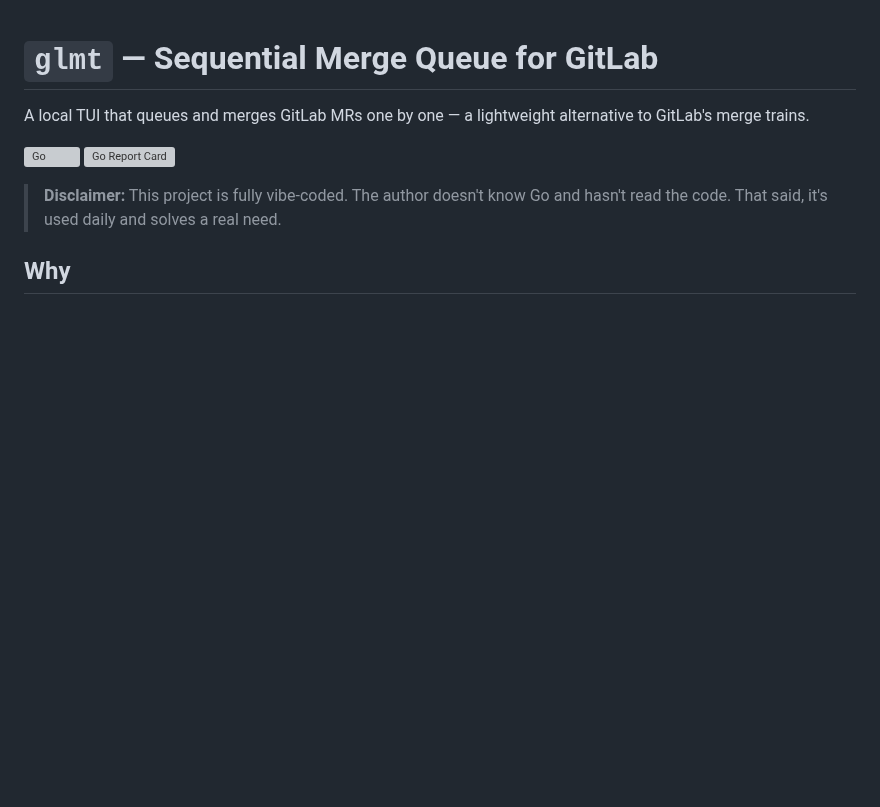
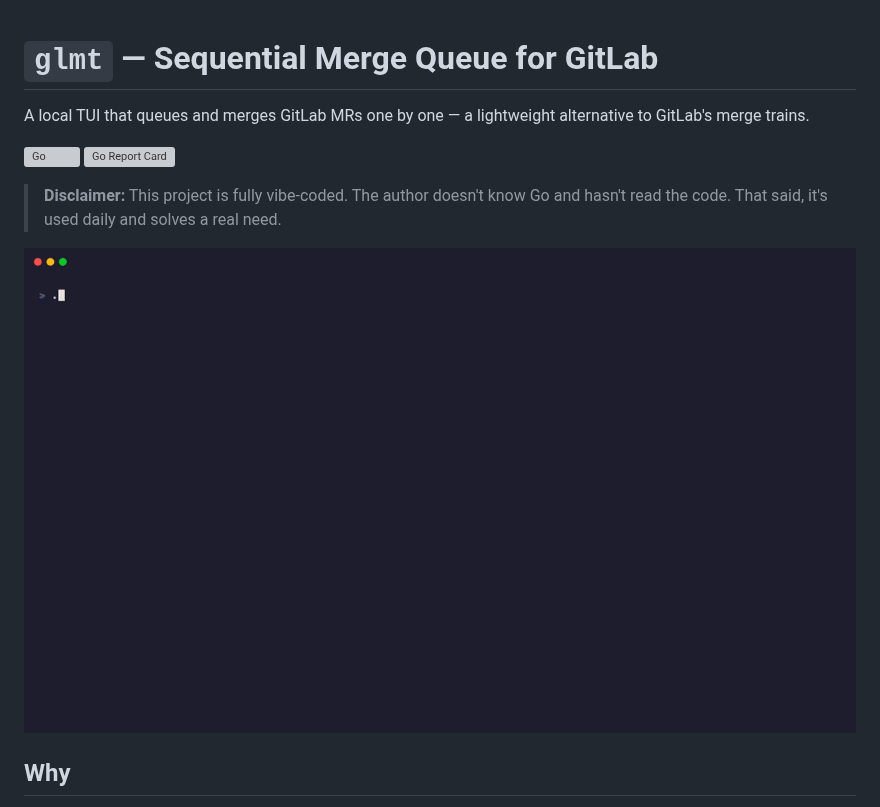
Before and after one commit to sairus2k/glmt, a Markdown page: README.md, the part around the change. Drawn GitHub-style; pictures changed too: demo.gif (added); blank space fills up the shorter version; grey boxes are pictures that could not be loaded.

```diff
--- a/README.md
+++ b/README.md
@@ -7,6 +7,8 @@ A local TUI that queues and merges GitLab MRs one by one — a lightweight alter
 
 > **Disclaimer:** This project is fully vibe-coded. The author doesn't know Go
 > and hasn't read the code. That said, it's used daily and solves a real need.
+
+![glmt demo](demo.gif)
 
 ## Why
 
```
Also changed, not shown: docs/demo/README.md (added, +31 -0 lines), 4 other files.
